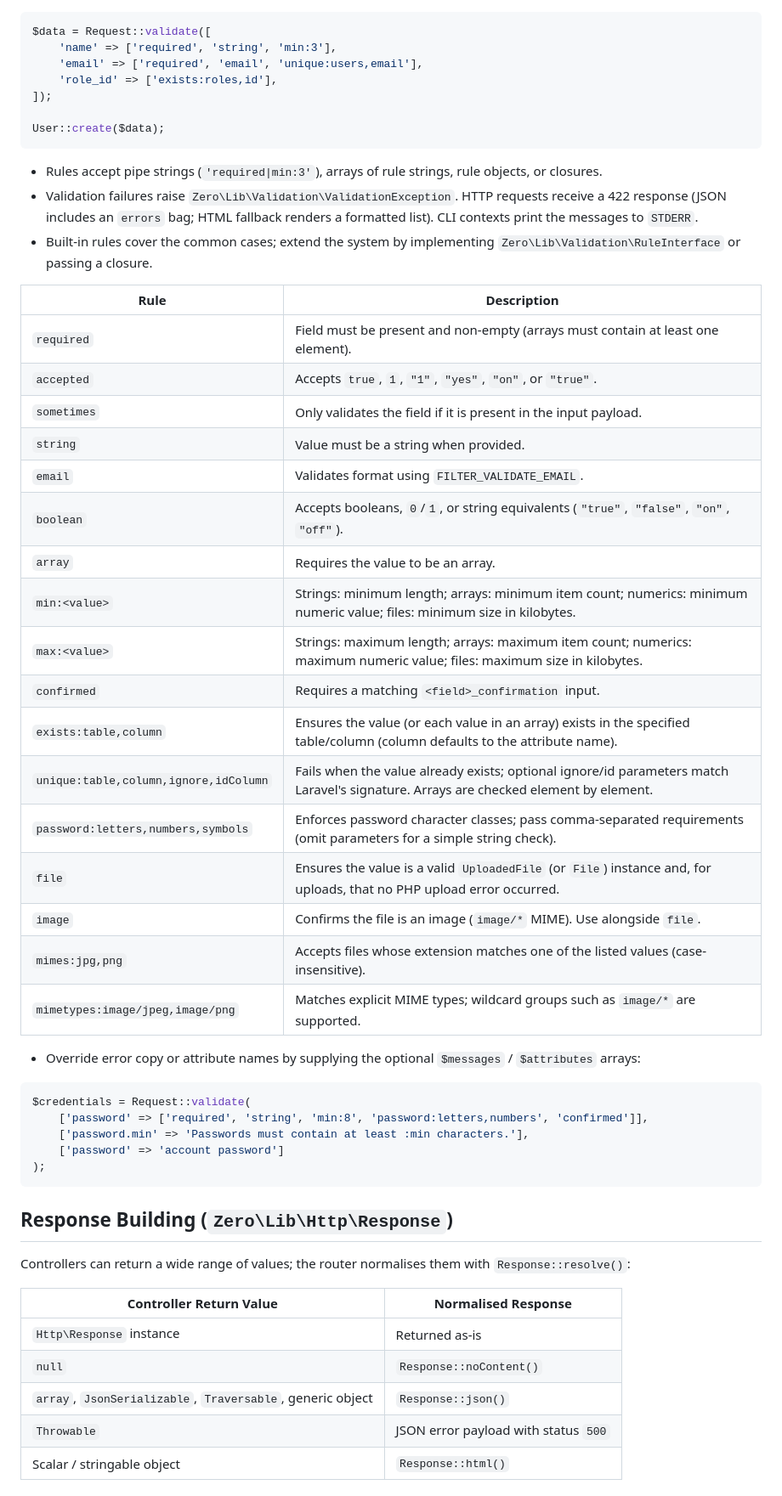
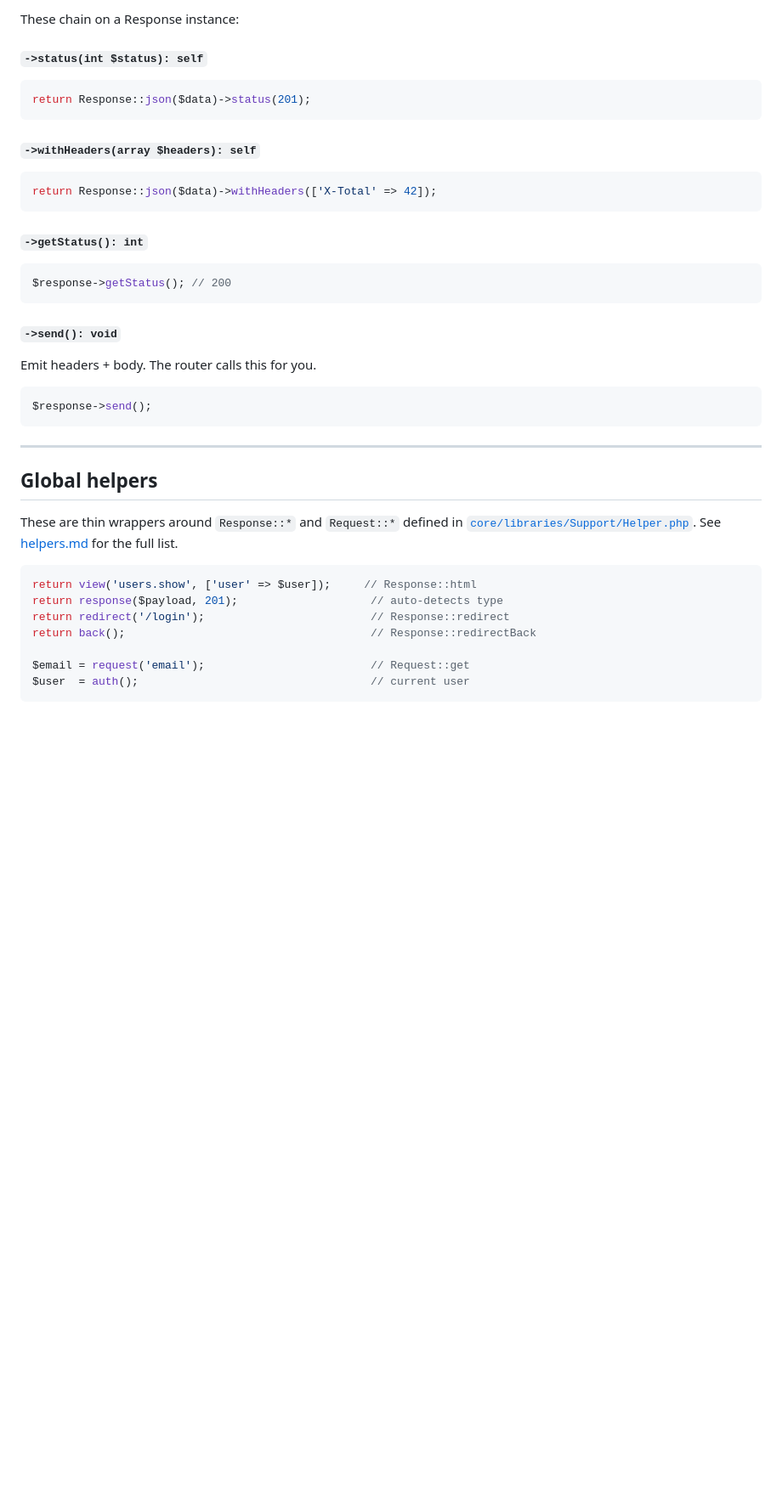
Before and after one commit to 0php/Zero, a Markdown page: docs/request-response.md, the part around one of its changes. Shown at 85% size. Drawn GitHub-style; blank space fills up the shorter version.

Commit message:
docs: per-method examples for request, response, and routing

````diff
--- a/docs/request-response.md
+++ b/docs/request-response.md
@@ -32,56 +303,38 @@ Zero Framework models each HTTP cycle with dedicated request and response abstra
+These chain on a Response instance:
+
+#### `->status(int $status): self`
+```php
+return Response::json($data)->status(201);
+```
+
+#### `->withHeaders(array $headers): self`
+```php
+return Response::json($data)->withHeaders(['X-Total' => 42]);
+```
+
+#### `->getStatus(): int`
+```php
+$response->getStatus(); // 200
+```
+
+#### `->send(): void`
+Emit headers + body. The router calls this for you.
+```php
+$response->send();
+```
+
+---
+
+## Global helpers
+
+These are thin wrappers around `Response::*` and `Request::*` defined in [`core/libraries/Support/Helper.php`](../core/libraries/Support/Helper.php). See [helpers.md](helpers.md) for the full list.
 
 ```php
-$data = Request::validate([
-    'name' => ['required', 'string', 'min:3'],
-    'email' => ['required', 'email', 'unique:users,email'],
-    'role_id' => ['exists:roles,id'],
-]);
+return view('users.show', ['user' => $user]);     // Response::html
+return response($payload, 201);                    // auto-detects type
+return redirect('/login');                         // Response::redirect
+return back();                                     // Response::redirectBack
 
-User::create($data);
+$email = request('email');                         // Request::get
+$user  = auth();                                   // current user
 ```
-
-- Rules accept pipe strings (`'required|min:3'`), arrays of rule strings, rule objects, or closures.
-- Validation failures raise `Zero\Lib\Validation\ValidationException`. HTTP requests receive a 422 response (JSON includes an `errors` bag; HTML fallback renders a formatted list). CLI contexts print the messages to `STDERR`.
-- Built-in rules cover the common cases; extend the system by implementing `Zero\Lib\Validation\RuleInterface` or passing a closure.
-
-| Rule | Description |
-| --- | --- |
-| `required` | Field must be present and non-empty (arrays must contain at least one element). |
-| `accepted` | Accepts `true`, `1`, `"1"`, `"yes"`, `"on"`, or `"true"`. |
-| `sometimes` | Only validates the field if it is present in the input payload. |
-| `string` | Value must be a string when provided. |
-| `email` | Validates format using `FILTER_VALIDATE_EMAIL`. |
-| `boolean` | Accepts booleans, `0`/`1`, or string equivalents (`"true"`, `"false"`, `"on"`, `"off"`). |
-| `array` | Requires the value to be an array. |
-| `min:<value>` | Strings: minimum length; arrays: minimum item count; numerics: minimum numeric value; files: minimum size in kilobytes. |
-| `max:<value>` | Strings: maximum length; arrays: maximum item count; numerics: maximum numeric value; files: maximum size in kilobytes. |
-| `confirmed` | Requires a matching `<field>_confirmation` input. |
-| `exists:table,column` | Ensures the value (or each value in an array) exists in the specified table/column (column defaults to the attribute name). |
-| `unique:table,column,ignore,idColumn` | Fails when the value already exists; optional ignore/id parameters match Laravel's signature. Arrays are checked element by element. |
-| `password:letters,numbers,symbols` | Enforces password character classes; pass comma-separated requirements (omit parameters for a simple string check). |
-| `file` | Ensures the value is a valid `UploadedFile` (or `File`) instance and, for uploads, that no PHP upload error occurred. |
-| `image` | Confirms the file is an image (`image/*` MIME). Use alongside `file`. |
-| `mimes:jpg,png` | Accepts files whose extension matches one of the listed values (case-insensitive). |
-| `mimetypes:image/jpeg,image/png` | Matches explicit MIME types; wildcard groups such as `image/*` are supported. |
-- Override error copy or attribute names by supplying the optional `$messages` / `$attributes` arrays:
-
-```php
-$credentials = Request::validate(
-    ['password' => ['required', 'string', 'min:8', 'password:letters,numbers', 'confirmed']],
-    ['password.min' => 'Passwords must contain at least :min characters.'],
-    ['password' => 'account password']
-);
-```
-
-## Response Building (`Zero\Lib\Http\Response`)
-
-Controllers can return a wide range of values; the router normalises them with `Response::resolve()`:
-
-| Controller Return Value | Normalised Response |
-| --- | --- |
-| `Http\Response` instance | Returned as-is |
-| `null` | `Response::noContent()` |
-| `array`, `JsonSerializable`, `Traversable`, generic object | `Response::json()` |
-| `Throwable` | JSON error payload with status `500` |
-| Scalar / stringable object | `Response::html()` |
-
````
Also changed, not shown: other parts of docs/request-response.md (+293 -62 lines), docs/router.md (+170 -111 lines).
